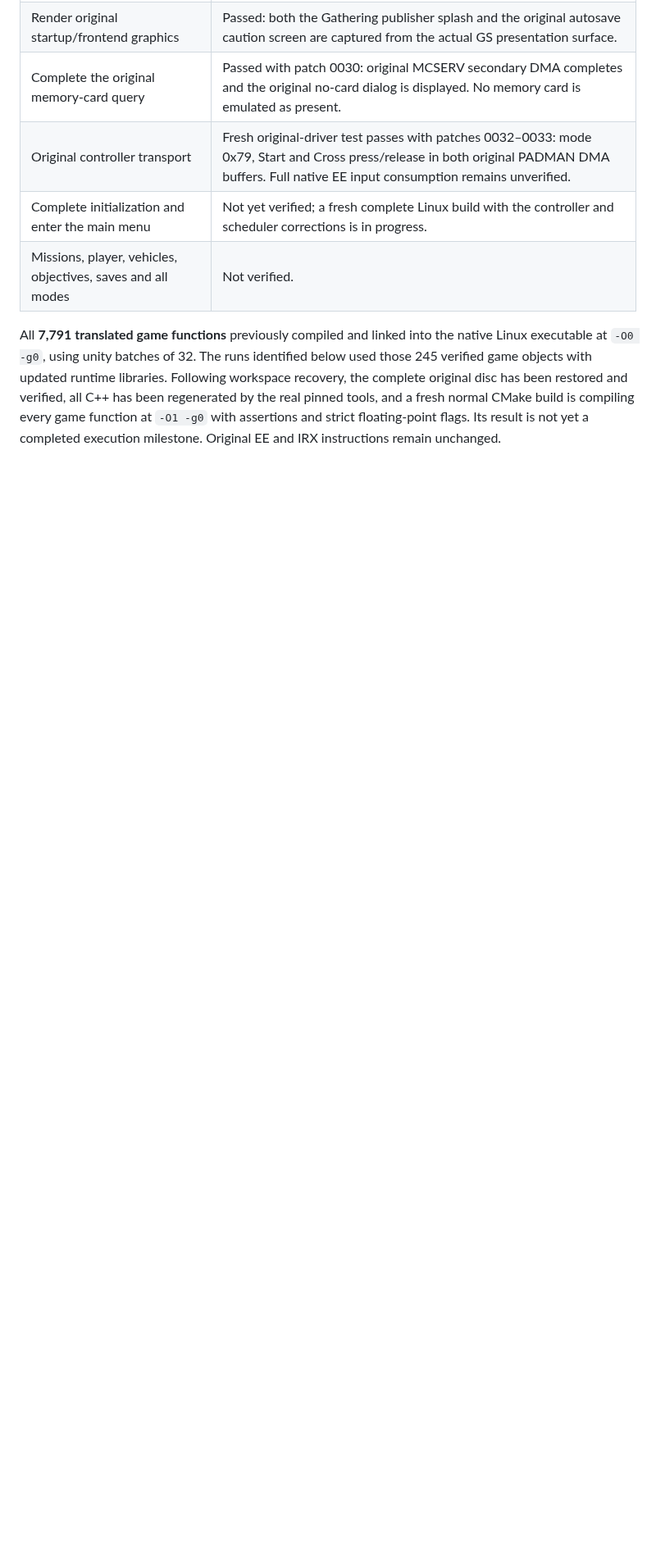
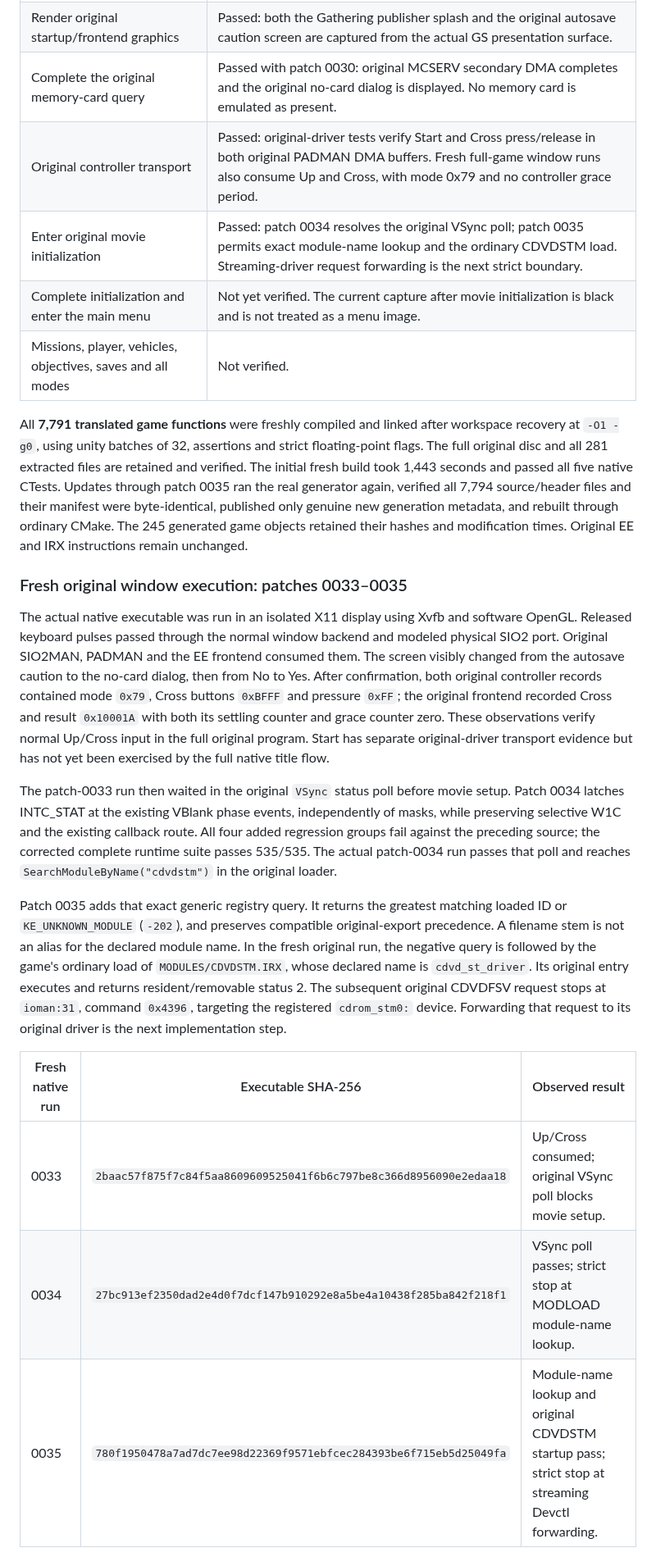
Before and after one commit to dnesdan/mafia-ps2-recomp, a Markdown page: docs/PROGRESS.md, the part around one of its changes. Shown at 82% size. Drawn GitHub-style; blank space fills up the shorter version.

```diff
--- a/docs/PROGRESS.md
+++ b/docs/PROGRESS.md
@@ -11,8 +11,24 @@ Evidence updated on **2026-10-28**. The original translated game renders its **a
 | Initialize IOP services | Original LOADFILE, CDVDFSV and FILEIO execute their entry functions and register their RPC services. Later game-supplied IRX modules also execute. The kernel/reset model is described below. |
 | Render original startup/frontend graphics | Passed: both the Gathering publisher splash and the original autosave caution screen are captured from the actual GS presentation surface. |
 | Complete the original memory-card query | Passed with patch 0030: original MCSERV secondary DMA completes and the original no-card dialog is displayed. No memory card is emulated as present. |
-| Original controller transport | Fresh original-driver test passes with patches 0032–0033: mode 0x79, Start and Cross press/release in both original PADMAN DMA buffers. Full native EE input consumption remains unverified. |
-| Complete initialization and enter the main menu | Not yet verified; a fresh complete Linux build with the controller and scheduler corrections is in progress. |
+| Original controller transport | Passed: original-driver tests verify Start and Cross press/release in both original PADMAN DMA buffers. Fresh full-game window runs also consume Up and Cross, with mode 0x79 and no controller grace period. |
+| Enter original movie initialization | Passed: patch 0034 resolves the original VSync poll; patch 0035 permits exact module-name lookup and the ordinary CDVDSTM load. Streaming-driver request forwarding is the next strict boundary. |
+| Complete initialization and enter the main menu | Not yet verified. The current capture after movie initialization is black and is not treated as a menu image. |
 | Missions, player, vehicles, objectives, saves and all modes | Not verified. |
 
-All **7,791 translated game functions** previously compiled and linked into the native Linux executable at `-O0 -g0`, using unity batches of 32. The runs identified below used those 245 verified game objects with updated runtime libraries. Following workspace recovery, the complete original disc has been restored and verified, all C++ has been regenerated by the real pinned tools, and a fresh normal CMake build is compiling every game function at `-O1 -g0` with assertions and strict floating-point flags. Its result is not yet a completed execution milestone. Original EE and IRX instructions remain unchanged.
+All **7,791 translated game functions** were freshly compiled and linked after workspace recovery at `-O1 -g0`, using unity batches of 32, assertions and strict floating-point flags. The full original disc and all 281 extracted files are retained and verified. The initial fresh build took 1,443 seconds and passed all five native CTests. Updates through patch 0035 ran the real generator again, verified all 7,794 source/header files and their manifest were byte-identical, published only genuine new generation metadata, and rebuilt through ordinary CMake. The 245 generated game objects retained their hashes and modification times. Original EE and IRX instructions remain unchanged.
+
+### Fresh original window execution: patches 0033–0035
+
+The actual native executable was run in an isolated X11 display using Xvfb and software OpenGL. Released keyboard pulses passed through the normal window backend and modeled physical SIO2 port. Original SIO2MAN, PADMAN and the EE frontend consumed them. The screen visibly changed from the autosave caution to the no-card dialog, then from No to Yes. After confirmation, both original controller records contained mode `0x79`, Cross buttons `0xBFFF` and pressure `0xFF`; the original frontend recorded Cross and result `0x10001A` with both its settling counter and grace counter zero. These observations verify normal Up/Cross input in the full original program. Start has separate original-driver transport evidence but has not yet been exercised by the full native title flow.
+
+The patch-0033 run then waited in the original `VSync` status poll before movie setup. Patch 0034 latches INTC_STAT at the existing VBlank phase events, independently of masks, while preserving selective W1C and the existing callback route. All four added regression groups fail against the preceding source; the corrected complete runtime suite passes 535/535. The actual patch-0034 run passes that poll and reaches `SearchModuleByName("cdvdstm")` in the original loader.
+
+Patch 0035 adds that exact generic registry query. It returns the greatest matching loaded ID or `KE_UNKNOWN_MODULE` (`-202`), and preserves compatible original-export precedence. A filename stem is not an alias for the declared module name. In the fresh original run, the negative query is followed by the game's ordinary load of `MODULES/CDVDSTM.IRX`, whose declared name is `cdvd_st_driver`. Its original entry executes and returns resident/removable status 2. The subsequent original CDVDFSV request stops at `ioman:31`, command `0x4396`, targeting the registered `cdrom_stm0:` device. Forwarding that request to its original driver is the next implementation step.
+
+| Fresh native run | Executable SHA-256 | Observed result |
+| --- | --- | --- |
+| 0033 | `2baac57f875f7c84f5aa8609609525041f6b6c797be8c366d8956090e2edaa18` | Up/Cross consumed; original VSync poll blocks movie setup. |
+| 0034 | `27bc913ef2350dad2e4d0f7dcf147b910292e8a5be4a10438f285ba842f218f1` | VSync poll passes; strict stop at MODLOAD module-name lookup. |
+| 0035 | `780f1950478a7ad7dc7ee98d22369f9571ebfcec284393be6f715eb5d25049fa` | Module-name lookup and original CDVDSTM startup pass; strict stop at streaming Devctl forwarding. |
+
```
Also changed, not shown: other parts of docs/PROGRESS.md (+27 -13 lines), README.md (+3 -3 lines), docs/ARCHITECTURE.md (+4 -2 lines), docs/screenshots/mafia-linux-no-card.png (added), 1 other file.
